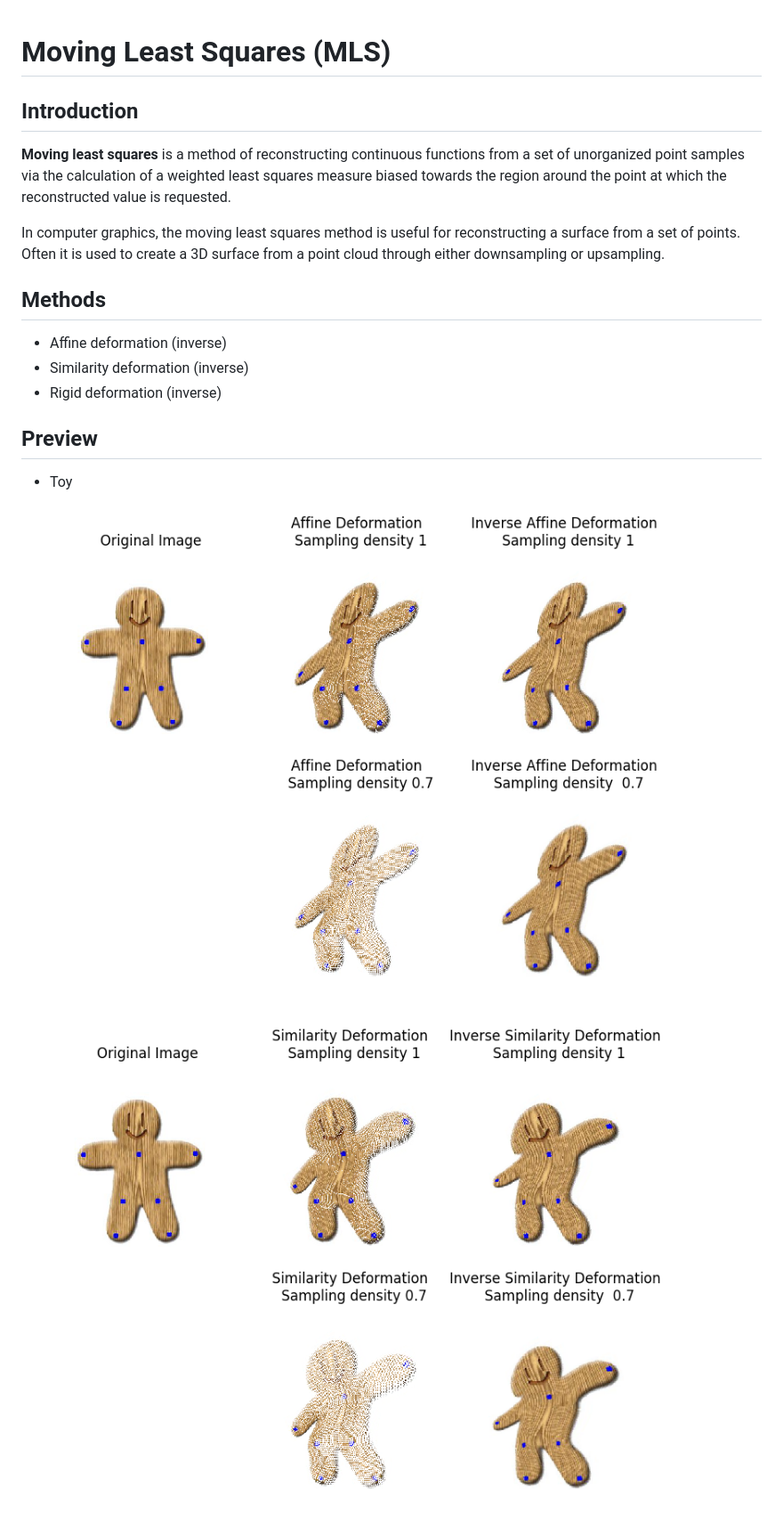
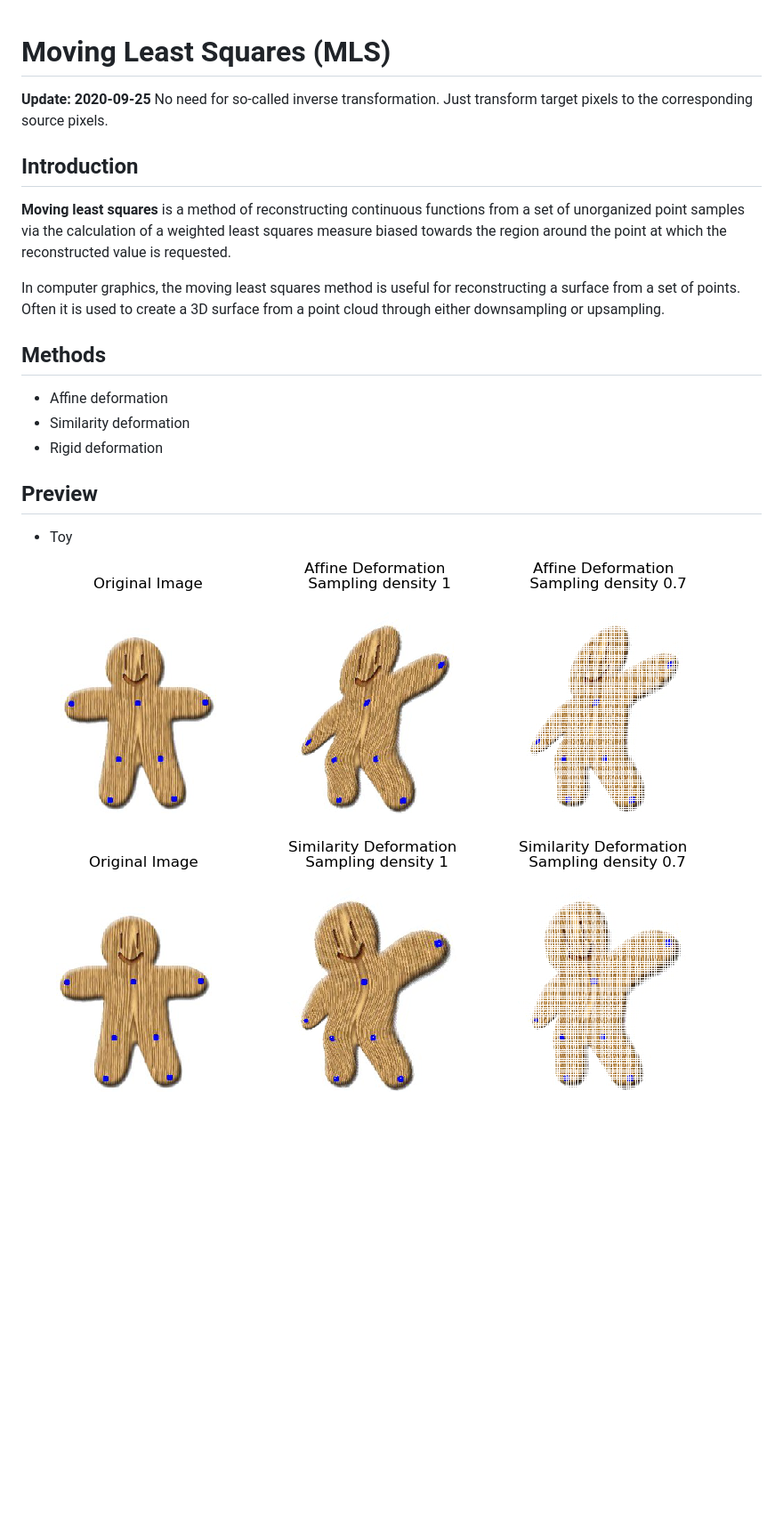
Before and after one commit to Jarvis73/Moving-Least-Squares, a Markdown page: README.md, the part around the change. Shown: that part at 89% size. GitHub-like rendering; pictures changed too: images/toy_1_affine.png, images/toy_2_similarity.png; blank space fills up the shorter version.

Commit message:
Remove inverse transformation(#7).
Just transform target pixels to the corresponding source pixels.

```diff
--- a/README.md
+++ b/README.md
@@ -1,4 +1,6 @@
 # Moving Least Squares (MLS)
+
+**Update: 2020-09-25** No need for so-called inverse transformation. Just transform target pixels to the corresponding source pixels.
 
 ## Introduction
 **Moving least squares** is a method of reconstructing continuous functions from a set of unorganized point samples via the calculation of a weighted least squares measure biased towards the region around the point at which the reconstructed value is requested.
@@ -6,9 +8,9 @@
 In computer graphics, the moving least squares method is useful for reconstructing a surface from a set of points. Often it is used to create a 3D surface from a point cloud through either downsampling or upsampling.
 
 ## Methods
-* Affine deformation (inverse)
-* Similarity deformation (inverse)
-* Rigid deformation (inverse)
+* Affine deformation
+* Similarity deformation
+* Rigid deformation
 
 ## Preview
 * Toy
```
Also changed, not shown: images/monalisa_1_affine.png, images/monalisa_2_similarity.png, images/monalisa_3_rigid.png, images/toy_3_rigid.png, 3 other files.
